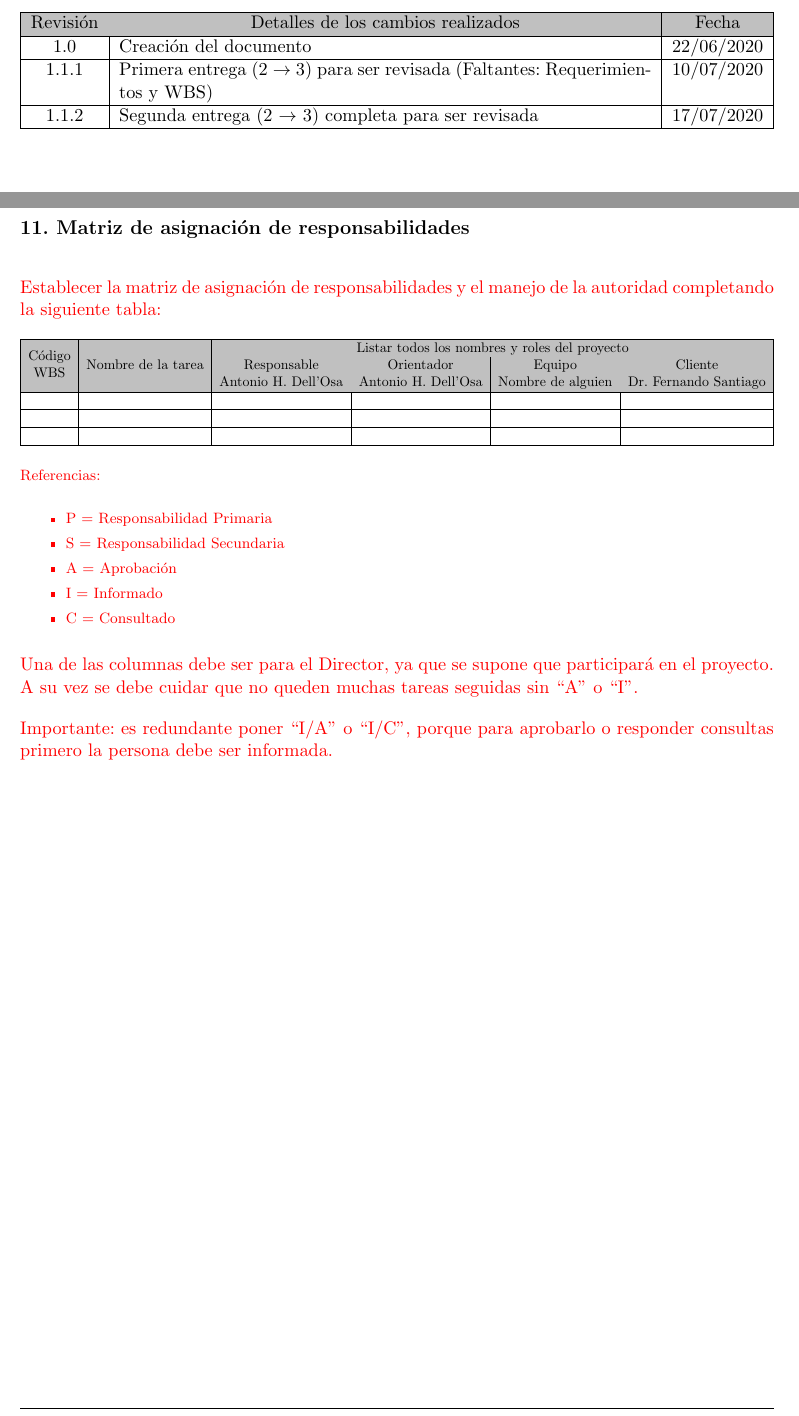
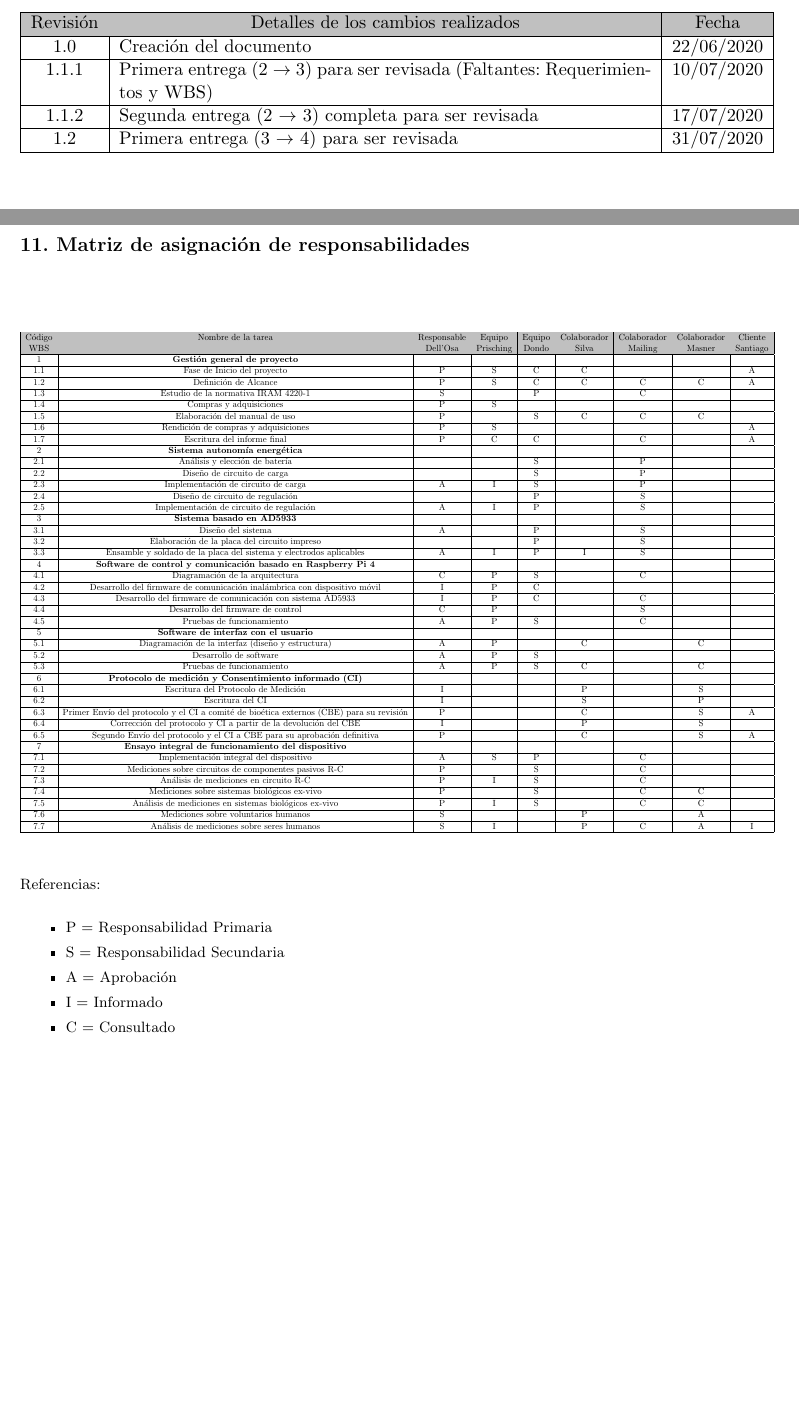
Before and after one commit to ahd1984/curso_gpi, a LaTeX document (my_github/Plantilla-planificacion/proyecto_gpi.tex): two parts of pages 3 and 21 of 24, joined at a grey line, cut so that both start at the same text, the shorter picture padded with empty space. Compiled offline with pdfLaTeX.

Commit message:
Actividades semana 3 a 4 terminadas

```diff
--- a/my_github/Plantilla-planificacion/proyecto_gpi.tex
+++ b/my_github/Plantilla-planificacion/proyecto_gpi.tex
@@ -66,6 +66,7 @@ Revisión & \multicolumn{1}{c|}{\cellcolor[HTML]{C0C0C0}Detalles de los cambios
 1.0      & Creación del documento                                                          & 22/06/2020 \\ \hline
 1.1.1      & Primera entrega (2 $\rightarrow$ 3) para ser revisada (Faltantes: Requerimientos y WBS) & 10/07/2020 \\ \hline
 1.1.2      & Segunda entrega (2 $\rightarrow$ 3) completa para ser revisada  & 17/07/2020 \\ \hline
+1.2      & Primera entrega (3 $\rightarrow$ 4) para ser revisada  & 31/07/2020 \\ \hline
 
 \end{tabularx}
 \end{table}
@@ -550,36 +551,86 @@ Descripción &
 \pagebreak
 \section{11. Matriz de asignación de responsabilidades}
 \label{sec:responsabilidades}
-\begin{consigna}{red}
-Establecer la matriz de asignación de responsabilidades y el manejo de la autoridad completando la siguiente tabla:
+\begin{consigna}{black}
 
-\begin{table}[htpb]
+\begin{table}[H]
 \centering
 \resizebox{\textwidth}{!}{%
-\begin{tabular}{|c|c|c|c|c|c|}
+\begin{tabular}{|c|c|c|c|c|c|c|c|c|}
 \hline
 \rowcolor[HTML]{C0C0C0}
-\cellcolor[HTML]{C0C0C0} &
-  \cellcolor[HTML]{C0C0C0} &
-  \multicolumn{4}{c|}{\cellcolor[HTML]{C0C0C0}Listar todos los nombres y roles del proyecto} \\ \cline{3-6}
+%\cellcolor[HTML]{C0C0C0} &
+%  \cellcolor[HTML]{C0C0C0} &
+%  \multicolumn{4}{c|}{\cellcolor[HTML]{C0C0C0}Listar todos los nombres y roles del proyecto} \\ \cline{3-6}
 \rowcolor[HTML]{C0C0C0}
 \cellcolor[HTML]{C0C0C0} &
   \cellcolor[HTML]{C0C0C0} &
   Responsable &
-  Orientador &
   Equipo &
+  Equipo &
+  Colaborador &
+  Colaborador &
+  Colaborador &
   Cliente \\ \cline{3-6}
 \rowcolor[HTML]{C0C0C0}
-\multirow{-3}{*}{\cellcolor[HTML]{C0C0C0}\begin{tabular}[c]{@{}c@{}}Código\\ WBS\end{tabular}} &
+\multirow{-2}{*}{\cellcolor[HTML]{C0C0C0}\begin{tabular}[c]{@{}c@{}}Código\\ WBS\end{tabular}} &
   \multirow{-3}{*}{\cellcolor[HTML]{C0C0C0}Nombre de la tarea} &
-  \authorname &
-  \supname &
-  Nombre de alguien &
-  \clientename \\ \hline
- &  &  &  &  &  \\ \hline
- &  &  &  &  &  \\ \hline
- &  &  &  &  &  \\ \hline
-\end{tabular}%
+  Dell'Osa &
+  Prisching &
+  Dondo &
+  Silva &
+  Mailing &
+  Masner &
+  Santiago  \\ \hline
+1  & \textbf{Gestión general de proyecto}   &  &  &  &  &  &  & \\ \hline
+1.1 & Fase de Inicio del proyecto &	P  & S & C  &	C  & & &	A \\ \hline
+1.2	& Definición de Alcance  &	P &	S &	C &	C &	C &	C &	A\\ \hline
+1.3 & Estudio de la normativa IRAM 4220-1 &	S &	 &	P &	 &	C &	 &	 \\ \hline
+1.4 & Compras y adquisiciones &	P &	S  & & & & & \\ \hline
+1.5 & Elaboración del manual de uso & P & &	S &	C &	C &	C &	 \\ \hline
+1.6 & Rendición de compras y adquisiciones & P & S & & & & & A \\ \hline
+1.7 & Escritura del informe final &	P &	C &	C & & C & &	 A \\ \hline
+2 & \textbf{Sistema autonomía energética}   &  &  &  &  &  &  & \\ \hline
+2.1 & Análisis y elección de batería &  &  & S &  & 	P &  & \\ \hline
+2.2 & Diseño de circuito de carga &  &  & S &  & 	P &  & \\ \hline
+2.3 & Implementación de circuito de carga & A & I & S &  & 	P &  & \\ \hline
+2.4 & Diseño de circuito de regulación &  &  & P &  &	S &  & \\ \hline
+2.5 & Implementación de circuito de regulación &  A & I & P &  & 	S &  & \\ \hline
+3	 & \textbf{Sistema basado en AD5933}	&  &  &  &  &  &  & \\ \hline
+3.1	 & Diseño del sistema & A &  &	P & & S &  & \\ \hline
+3.2	 & Elaboración de la placa del circuito impreso  & & & P & & S & & \\ \hline
+3.3	 & Ensamble y soldado de la placa del sistema y electrodos aplicables &A &I &P &I & S &  & \\ \hline
+
+
+4 & \textbf{Software de control y comunicación basado en Raspberry Pi 4} &  &  &  &  &  &  & \\ \hline
+4.1 & Diagramación de la arquitectura  & C & P & S & & C &  & \\ \hline
+4.2 & Desarrollo del firmware de comunicación inalámbrica con dispositivo móvil &I &P & C	 & & & & \\ \hline
+4.3 & Desarrollo del firmware de comunicación con sistema AD5933 & I & P & C & & C &  & \\ \hline
+4.4 & Desarrollo del firmware de control & C & P &	& &	S &  & \\ \hline
+4.5 & Pruebas de funcionamiento & A & P & S & &	C &  & \\ \hline
+
+5 & \textbf{Software de interfaz con el usuario} &  &  &  &  &  &  & \\ \hline
+5.1 & Diagramación de la interfaz (diseño y estructura)& A & P &	& C & &	C &	 \\ \hline
+5.2	& Desarrollo de software &A & P & S & & & & \\ \hline
+
+5.3	& Pruebas de funcionamiento & A & P & S & C & & C & \\ \hline
+6 & \textbf{Protocolo de medición y Consentimiento informado (CI)} &  &  &  &  &  &  & \\ \hline
+6.1 & Escritura del Protocolo de Medición & I &  &  & P &  & S & \\ \hline
+6.2 & Escritura del CI  & I &  &  & S &  & P & 	\\ \hline
+6.3 & Primer Envío del protocolo y el CI a comité de bioética externos (CBE) para su revisión & P &  &  & C &  & S & A  \\ \hline
+6.4 & Corrección del protocolo y CI a partir de la devolución del CBE & I &  &  & P & & S &	\\ \hline
+6.5 & Segundo Envío del protocolo y el CI a CBE para su aprobación definitiva & P &  &  & C &  & S & A  \\ \hline
+7 & \textbf{Ensayo integral de funcionamiento del dispositivo}	&  &  &  &  &  &  & \\ \hline
+7.1 & Implementación integral del dispositivo & A & S & P &  & C &  & 	\\ \hline
+7.2 & Mediciones sobre circuitos de componentes pasivos R-C & P &  & S &  & C &  & 	\\ \hline
+7.3 & Análisis de mediciones en circuito R-C & P & I & S &  & C &  & \\ \hline
+7.4 & Mediciones sobre sistemas biológicos ex-vivo & P &  & S &  & 	C & C & \\ \hline
+7.5 & Análisis de mediciones en sistemas biológicos ex-vivo & P & I & S &  & C & C & \\ \hline
+7.6 & Mediciones sobre voluntarios humanos & S  &  &  & P &  & 	A & \\ \hline
+7.7 & Análisis de mediciones sobre seres humanos & S & I &  & P & C & A & I \\ \hline
+
+
+ \end{tabular}%
 }
 \end{table}
 
@@ -594,10 +645,10 @@ Referencias:
 \end{itemize}
 } %footnotesize
 
-Una de las columnas debe ser para el Director, ya que se supone que participará en el proyecto.
-A su vez se debe cuidar que no queden muchas tareas seguidas sin ``A'' o ``I''.
-
-Importante: es redundante poner ``I/A'' o ``I/C'', porque para aprobarlo o responder consultas primero la persona debe ser informada.
+%Una de las columnas debe ser para el Director, ya que se supone que participará en el proyecto.
+%A su vez se debe cuidar que no queden muchas tareas seguidas sin ``A'' o ``I''.
+%
+%Importante: es redundante poner ``I/A'' o ``I/C'', porque para aprobarlo o responder %consultas primero la persona debe ser informada.
 
 \end{consigna}
 
```
Also changed, not shown: my_github/Plantilla-planificacion/proyecto_gpi.pdf.
